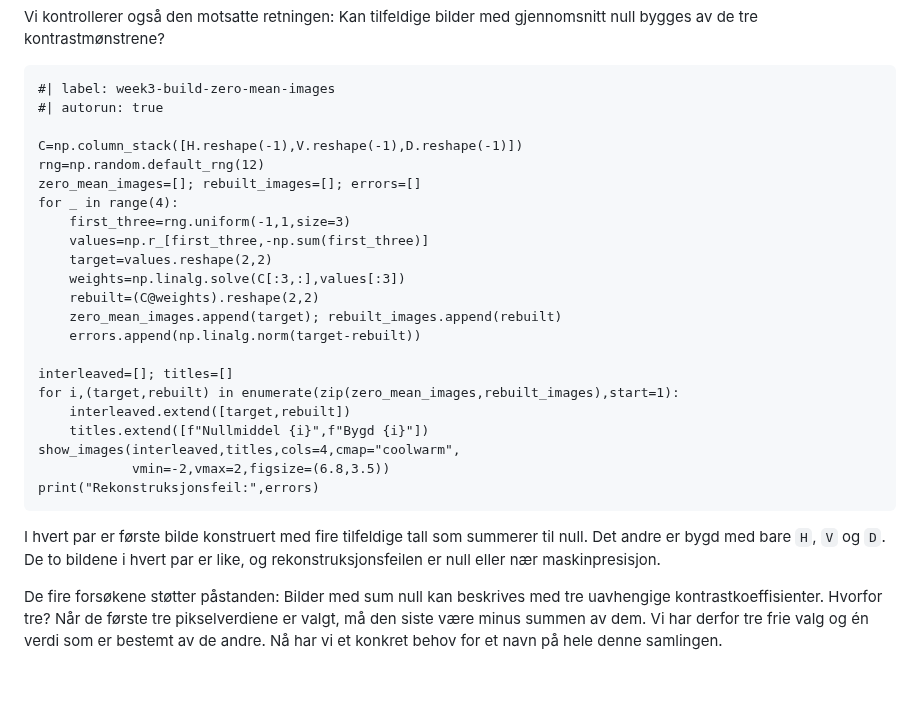
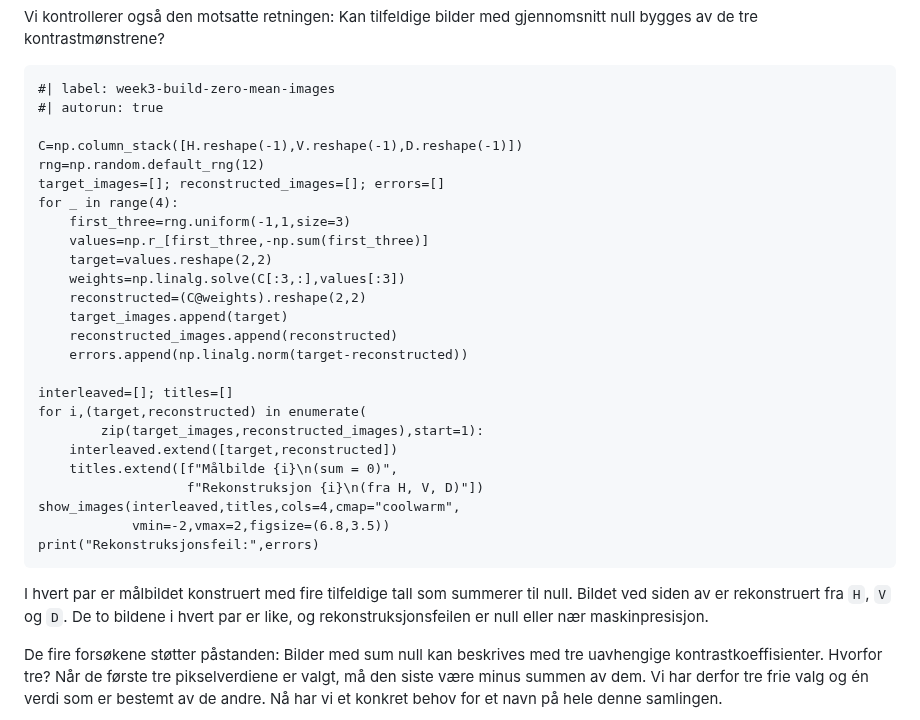
Before and after one commit to aacchhee/ingmat3a_ntnu, a Markdown page: _includes/linalg/uke3.md, the part around the change. Drawn GitHub-style; blank space fills up the shorter version.

Commit message:
Rename zero-mean reconstruction panels

````diff
--- a/_includes/linalg/uke3.md
+++ b/_includes/linalg/uke3.md
@@ -960,26 +960,29 @@ Vi kontrollerer også den motsatte retningen: Kan tilfeldige bilder med gjennoms
 
 C=np.column_stack([H.reshape(-1),V.reshape(-1),D.reshape(-1)])
 rng=np.random.default_rng(12)
-zero_mean_images=[]; rebuilt_images=[]; errors=[]
+target_images=[]; reconstructed_images=[]; errors=[]
 for _ in range(4):
     first_three=rng.uniform(-1,1,size=3)
     values=np.r_[first_three,-np.sum(first_three)]
     target=values.reshape(2,2)
     weights=np.linalg.solve(C[:3,:],values[:3])
-    rebuilt=(C@weights).reshape(2,2)
-    zero_mean_images.append(target); rebuilt_images.append(rebuilt)
-    errors.append(np.linalg.norm(target-rebuilt))
+    reconstructed=(C@weights).reshape(2,2)
+    target_images.append(target)
+    reconstructed_images.append(reconstructed)
+    errors.append(np.linalg.norm(target-reconstructed))
 
 interleaved=[]; titles=[]
-for i,(target,rebuilt) in enumerate(zip(zero_mean_images,rebuilt_images),start=1):
-    interleaved.extend([target,rebuilt])
-    titles.extend([f"Nullmiddel {i}",f"Bygd {i}"])
+for i,(target,reconstructed) in enumerate(
+        zip(target_images,reconstructed_images),start=1):
+    interleaved.extend([target,reconstructed])
+    titles.extend([f"Målbilde {i}\n(sum = 0)",
+                   f"Rekonstruksjon {i}\n(fra H, V, D)"])
 show_images(interleaved,titles,cols=4,cmap="coolwarm",
             vmin=-2,vmax=2,figsize=(6.8,3.5))
 print("Rekonstruksjonsfeil:",errors)
 ```
 
-I hvert par er første bilde konstruert med fire tilfeldige tall som summerer til null. Det andre er bygd med bare `H`, `V` og `D`. De to bildene i hvert par er like, og rekonstruksjonsfeilen er null eller nær maskinpresisjon.
+I hvert par er målbildet konstruert med fire tilfeldige tall som summerer til null. Bildet ved siden av er rekonstruert fra `H`, `V` og `D`. De to bildene i hvert par er like, og rekonstruksjonsfeilen er null eller nær maskinpresisjon.
 
 De fire forsøkene støtter påstanden: Bilder med sum null kan beskrives med tre uavhengige kontrastkoeffisienter. Hvorfor tre? Når de første tre pikselverdiene er valgt, må den siste være minus summen av dem. Vi har derfor tre frie valg og én verdi som er bestemt av de andre. Nå har vi et konkret behov for et navn på hele denne samlingen.
 
````
